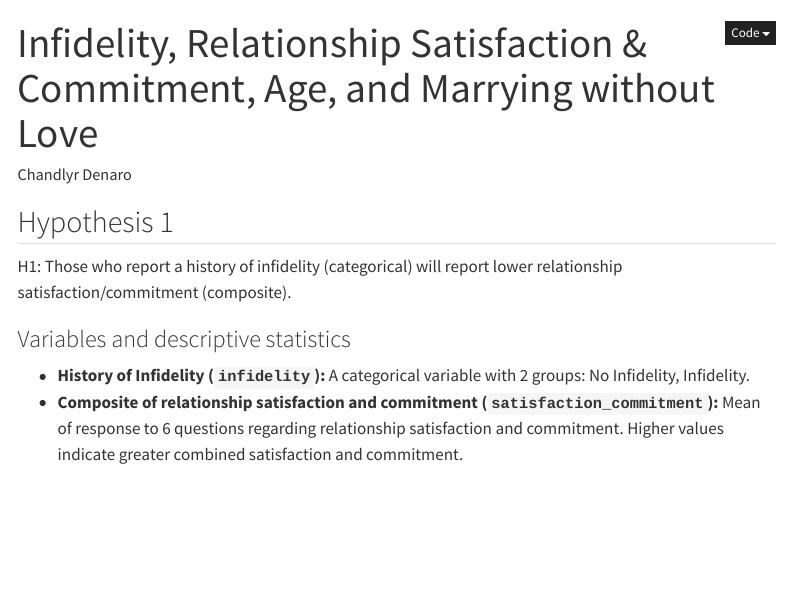
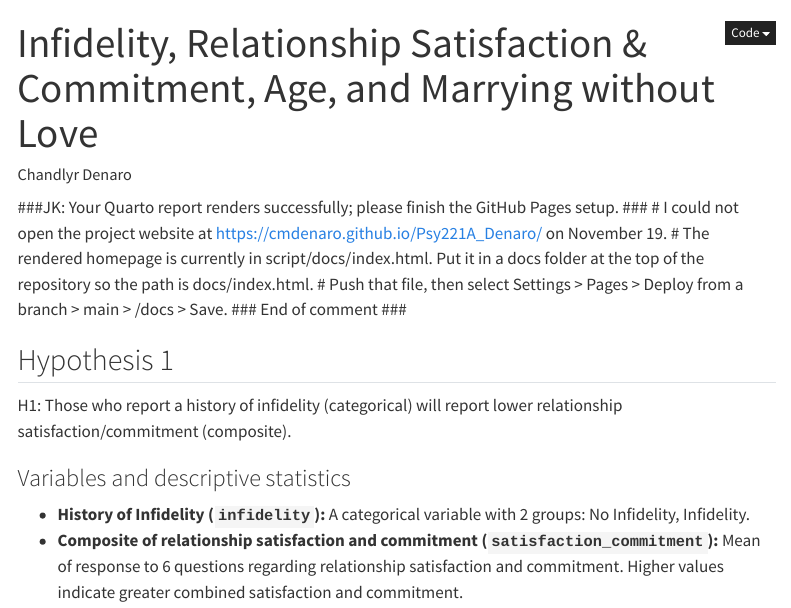
Before and after one commit to cmdenaro/Psy221A_Denaro, a Quarto document (script/lab06_Quarto_Denaro_HW_Wk7.qmd): the page in a window 1100 px wide, from its top. Rendered offline with R 4.5, knitr and Pandoc in place of Quarto, with nearby package versions; code that draws random numbers runs with fixed seeds of ours; some code elsewhere in the file could not run offline; menus at the side of the page are left out.

Commit message:
John: Quarto looks good. Please finish GitHub Pages.

````diff
--- a/script/lab06_Quarto_Denaro_HW_Wk7.qmd
+++ b/script/lab06_Quarto_Denaro_HW_Wk7.qmd
@@ -9,6 +9,13 @@ format:
 execute:
   echo: true
 ---
+
+###JK: Your Quarto report renders successfully; please finish the GitHub Pages setup. ###
+# I could not open the project website at https://cmdenaro.github.io/Psy221A_Denaro/ on November 19.
+# The rendered homepage is currently in script/docs/index.html. Put it in a docs folder at the top of the repository so the path is docs/index.html.
+# Push that file, then select Settings > Pages > Deploy from a branch > main > /docs > Save.
+###  End of comment ###
+
 
 ```{r}
 #| label: load-data
````
